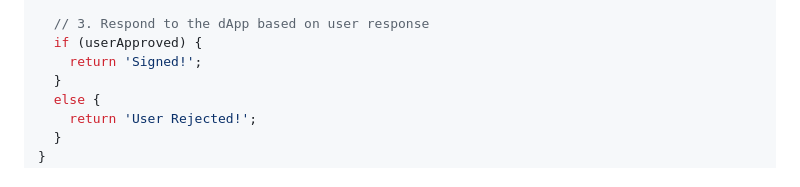
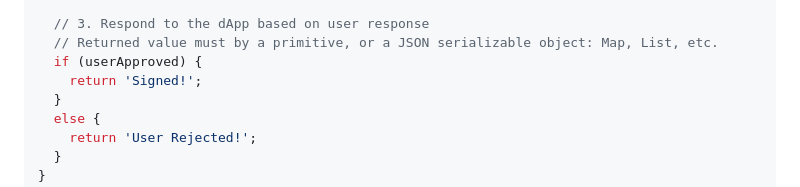
Before and after one commit to WalletConnect/WalletConnectFlutterV2, a Markdown page: README.md, the part around the change. Drawn GitHub-style.

Commit message:
Updated readme with more details on return value from handler

```diff
--- a/README.md
+++ b/README.md
@@ -149,6 +149,7 @@ final kadenaSignV1RequestHandler = (String topic, dynamic parameters) async {
   );
 
   // 3. Respond to the dApp based on user response
+  // Returned value must by a primitive, or a JSON serializable object: Map, List, etc.
   if (userApproved) {
     return 'Signed!';
   }
```
